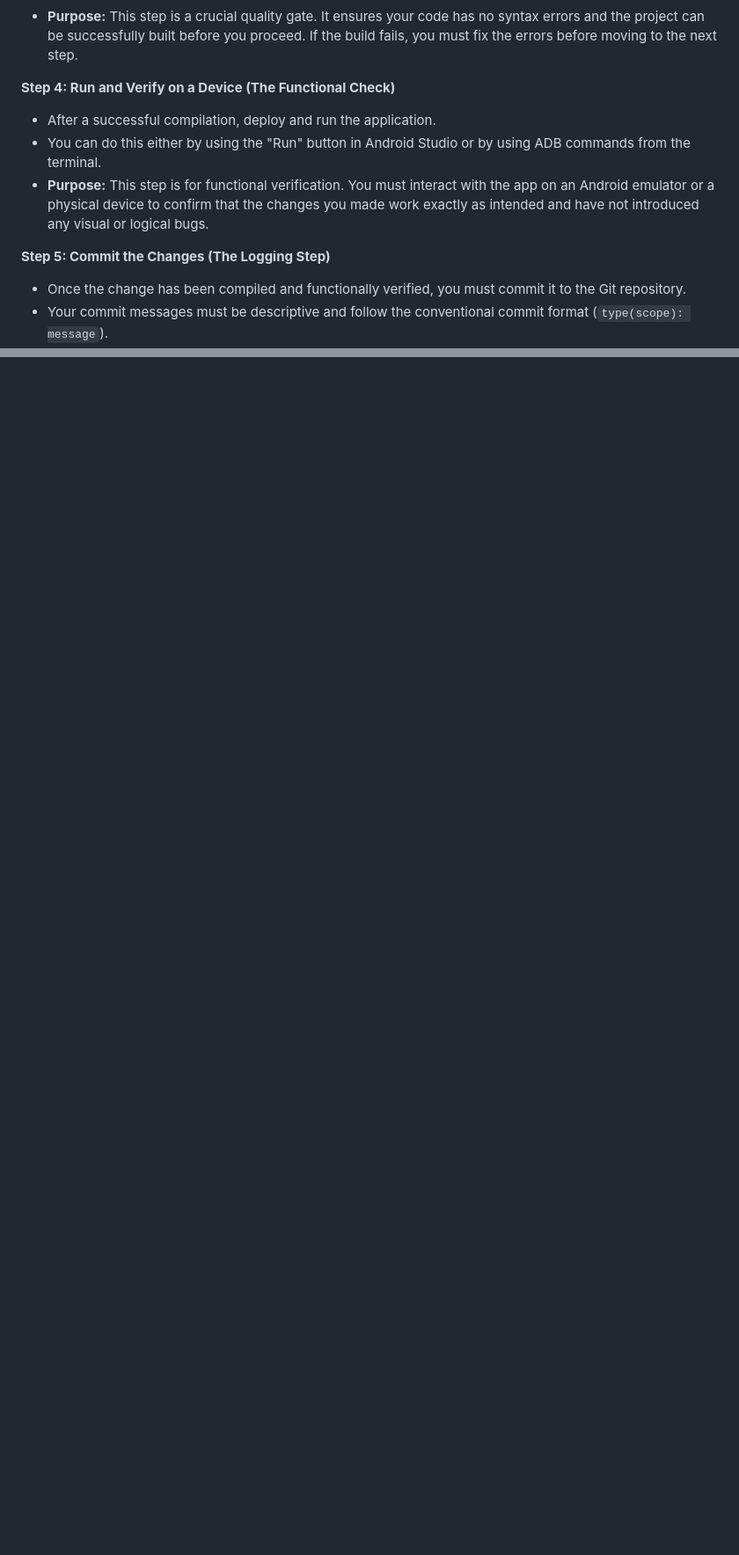
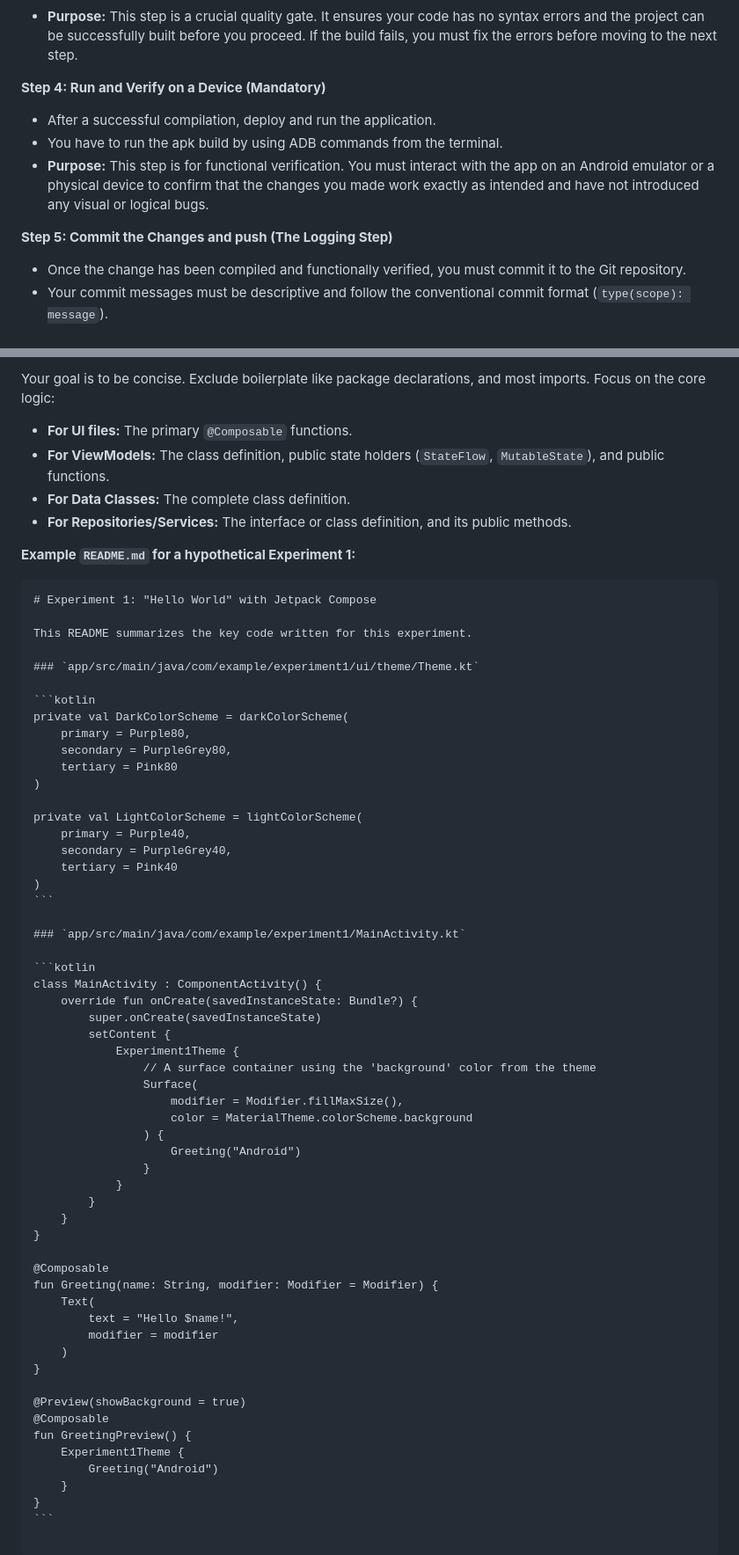
Before and after one commit to abhay-byte/mad, a Markdown page: .github/copilot-instructions.md, 2 parts joined by grey strips. Shown: that part at 88% size. Rendered like a GitHub page; blank space fills up the shorter version.

`````diff
--- a/.github/copilot-instructions.md
+++ b/.github/copilot-instructions.md
@@ -44,12 +44,12 @@ For every single task I give you, you must follow this exact cycle. This is the
     ```
 *   **Purpose:** This step is a crucial quality gate. It ensures your code has no syntax errors and the project can be successfully built before you proceed. If the build fails, you must fix the errors before moving to the next step.
 
-**Step 4: Run and Verify on a Device (The Functional Check)**
+**Step 4: Run and Verify on a Device (Mandatory)**
 *   After a successful compilation, deploy and run the application.
-*   You can do this either by using the "Run" button in Android Studio or by using ADB commands from the terminal.
+*   You have to run the apk build by using ADB commands from the terminal.
 *   **Purpose:** This step is for functional verification. You must interact with the app on an Android emulator or a physical device to confirm that the changes you made work exactly as intended and have not introduced any visual or logical bugs.
 
-**Step 5: Commit the Changes (The Logging Step)**
+**Step 5: Commit the Changes and push (The Logging Step)**
 *   Once the change has been compiled and functionally verified, you must commit it to the Git repository.
 *   Your commit messages must be descriptive and follow the conventional commit format (`type(scope): message`).
     *   **`feat`**: for a new feature.
@@ -66,0 +114,66 @@ For every single task I give you, you must follow this exact cycle. This is the
+Your goal is to be concise. Exclude boilerplate like package declarations, and most imports. Focus on the core logic:
+
+*   **For UI files:** The primary `@Composable` functions.
+*   **For ViewModels:** The class definition, public state holders (`StateFlow`, `MutableState`), and public functions.
+*   **For Data Classes:** The complete class definition.
+*   **For Repositories/Services:** The interface or class definition, and its public methods.
+
+**Example `README.md` for a hypothetical Experiment 1:**
+
+````markdown
+# Experiment 1: "Hello World" with Jetpack Compose
+
+This README summarizes the key code written for this experiment.
+
+### `app/src/main/java/com/example/experiment1/ui/theme/Theme.kt`
+
+```kotlin
+private val DarkColorScheme = darkColorScheme(
+    primary = Purple80,
+    secondary = PurpleGrey80,
+    tertiary = Pink80
+)
+
+private val LightColorScheme = lightColorScheme(
+    primary = Purple40,
+    secondary = PurpleGrey40,
+    tertiary = Pink40
+)
+```
+
+### `app/src/main/java/com/example/experiment1/MainActivity.kt`
+
+```kotlin
+class MainActivity : ComponentActivity() {
+    override fun onCreate(savedInstanceState: Bundle?) {
+        super.onCreate(savedInstanceState)
+        setContent {
+            Experiment1Theme {
+                // A surface container using the 'background' color from the theme
+                Surface(
+                    modifier = Modifier.fillMaxSize(),
+                    color = MaterialTheme.colorScheme.background
+                ) {
+                    Greeting("Android")
+                }
+            }
+        }
+    }
+}
+
+@Composable
+fun Greeting(name: String, modifier: Modifier = Modifier) {
+    Text(
+        text = "Hello $name!",
+        modifier = modifier
+    )
+}
+
+@Preview(showBackground = true)
+@Composable
+fun GreetingPreview() {
+    Experiment1Theme {
+        Greeting("Android")
+    }
+}
+```
`````
Also changed, not shown: other parts of .github/copilot-instructions.md (+47 -0 lines), project_configuration.md (added, +64 -0 lines).
